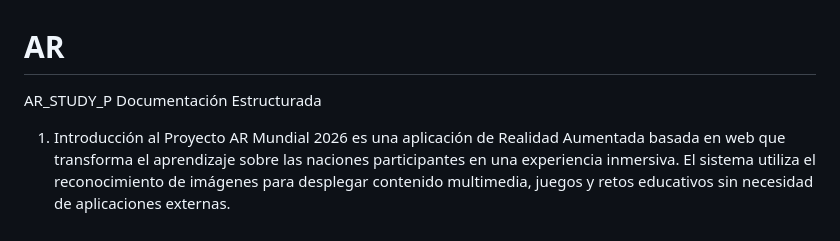
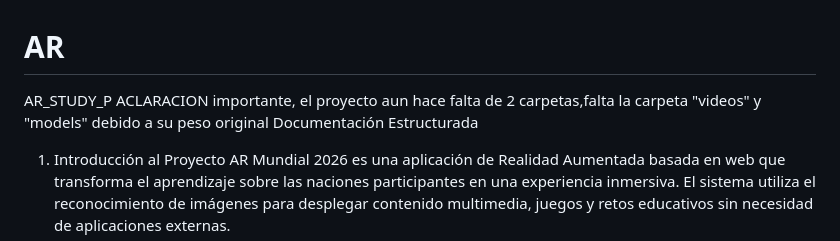
Before and after one commit to BrattishII/AR, a Markdown page: README.md, the part around the change. GitHub-like rendering.

```diff
--- a/README.md
+++ b/README.md
@@ -1,5 +1,6 @@
 # AR
 AR_STUDY_P
+ACLARACION importante, el proyecto aun hace falta de 2 carpetas,falta la carpeta "videos" y "models" debido a su peso original
 Documentación Estructurada
 1. Introducción al Proyecto
 AR Mundial 2026 es una aplicación de Realidad Aumentada basada en web que transforma el
```
